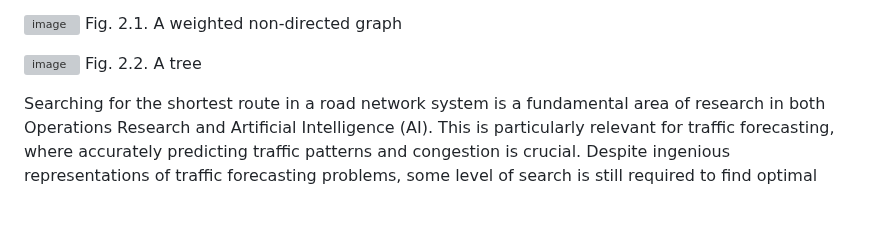
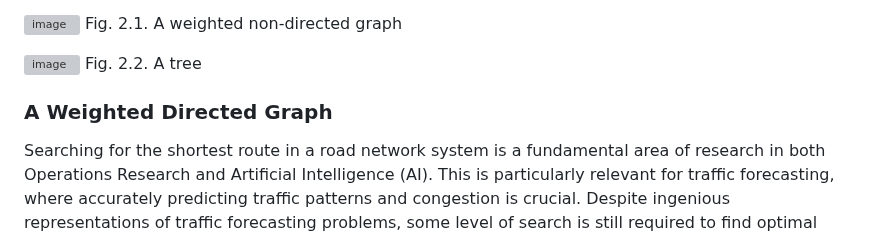
Before and after one commit to uzumstanley/Traffic-Forecasting-For-Road-Network, a Markdown page: README.md, the part around the change. Rendered like a GitHub page; blank space fills up the shorter version; grey boxes are pictures that could not be loaded.

```diff
--- a/README.md
+++ b/README.md
@@ -216,7 +216,7 @@ Fig. 2.1. A weighted non-directed graph
 ![image](https://github.com/user-attachments/assets/a34e2200-b76a-409b-b5a6-dbf010facd59)
 Fig. 2.2. A tree
 
-
+### A Weighted Directed Graph
 
 
 
```
